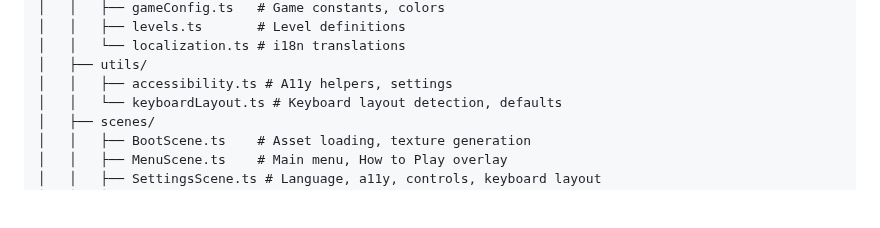
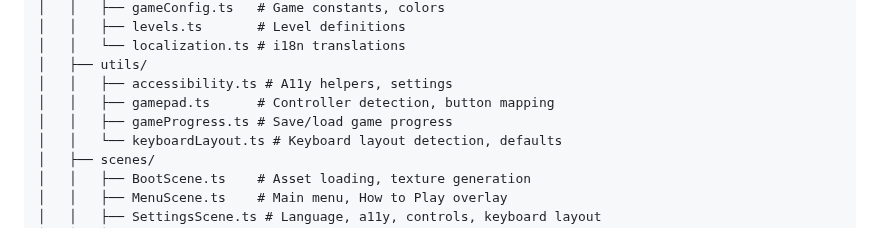
Before and after one commit to antoinecellerier/les-aiguilles-blanches, a Markdown page: docs/ARCHITECTURE.md, the part around the change. GitHub-like rendering; blank space fills up the shorter version.

```diff
--- a/docs/ARCHITECTURE.md
+++ b/docs/ARCHITECTURE.md
@@ -40,6 +40,8 @@ snow-groomer/
 │   │   └── localization.ts # i18n translations
 │   ├── utils/
 │   │   ├── accessibility.ts # A11y helpers, settings
+│   │   ├── gamepad.ts      # Controller detection, button mapping
+│   │   ├── gameProgress.ts # Save/load game progress
 │   │   └── keyboardLayout.ts # Keyboard layout detection, defaults
 │   ├── scenes/
 │   │   ├── BootScene.ts    # Asset loading, texture generation
```
Also changed, not shown: README.md (+5 -3 lines), docs/GAMEPLAY.md (+1 -1 lines).
